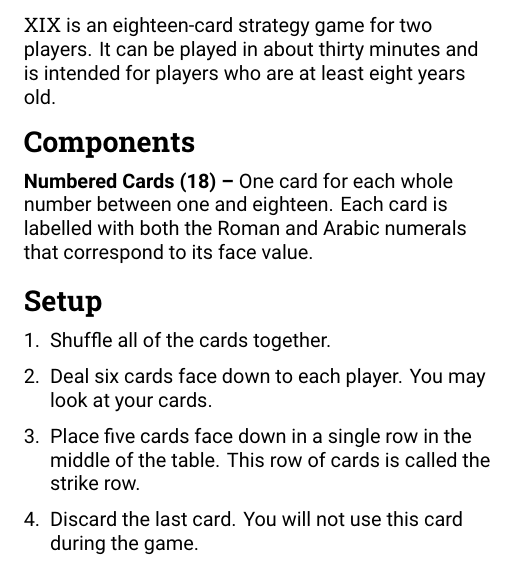
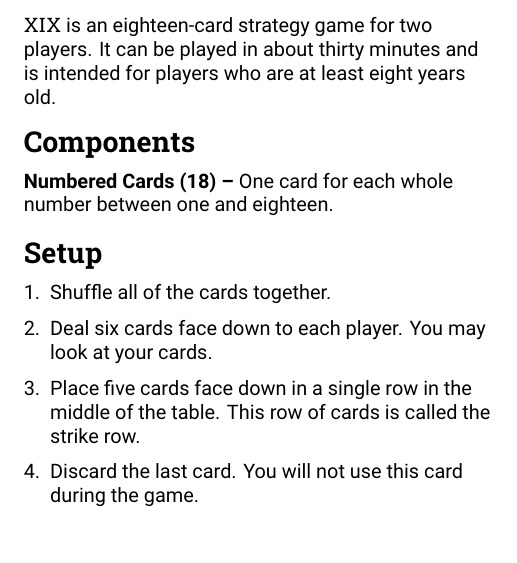
Before and after one commit to michaelpatrickpurcell/xix, a LaTeX document (xix_pages.tex): part of page 2 of 8, cut so that both start at the same text. Compiled offline with XeLaTeX; a missing font is replaced by an installed copy or a similar font.

Commit message:
Remove obsolete referenfces to Roman numerals

```diff
--- a/xix_pages.tex
+++ b/xix_pages.tex
@@ -93,7 +93,7 @@ XIX
 
 \section*{Components}
 \begin{description}[leftmargin=0pt, labelsep=\widthof{\ }]
-	\item[Numbered Cards (18) \textendash] One card for each whole number between one and eighteen. Each card is labelled with both the Roman and Arabic numerals that correspond to its face value.
+	\item[Numbered Cards (18) \textendash] One card for each whole number between one and eighteen.
 \end{description}
 
 \section*{Setup}
```
Also changed, not shown: RulesDocuments/xix_pages.pdf (added), RulesDocuments/xix_rulebook.pdf.
